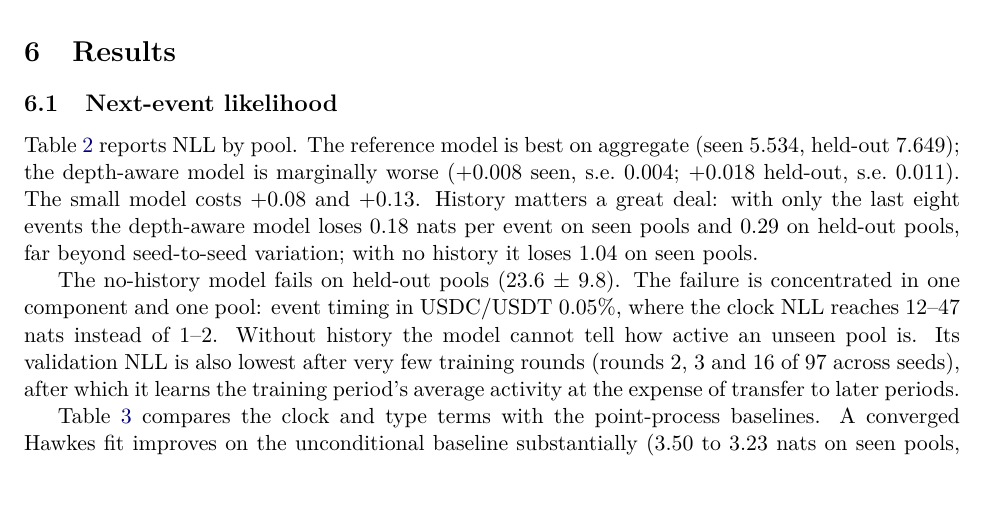
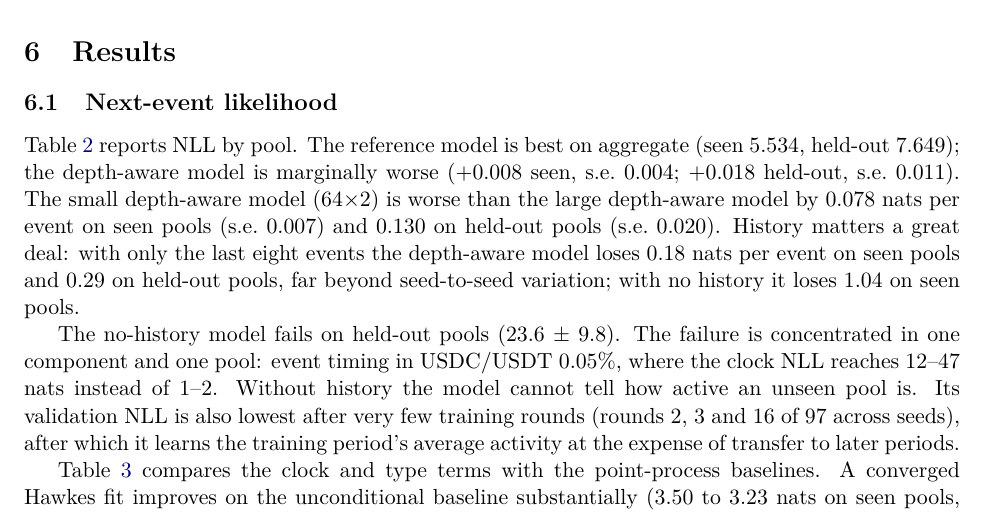
Before and after one commit to Claybarn/DEX-Net, a LaTeX paper (paper/draft/main.tex): part of page 6 of 15, cut so that both start at the same text. Compiled offline with pdfLaTeX.

Commit message:
Draft: state what the small model is compared against
Co-Authored-By: Claude Opus 5.5 <noreply@anthropic.com>

```diff
--- a/paper/draft/main.tex
+++ b/paper/draft/main.tex
@@ -117,7 +117,7 @@ Figure~\ref{fig:architecture} summarises the model and the sampling loop.
 
 \subsection{Next-event likelihood}
 
-Table~\ref{tab:nll_by_pool} reports NLL by pool. The reference model is best on aggregate (seen 5.534, held-out 7.649); the depth-aware model is marginally worse (+0.008 seen, s.e.\ 0.004; +0.018 held-out, s.e.\ 0.011). The small model costs +0.08 and +0.13. History matters a great deal: with only the last eight events the depth-aware model loses 0.18 nats per event on seen pools and 0.29 on held-out pools, far beyond seed-to-seed variation; with no history it loses 1.04 on seen pools.
+Table~\ref{tab:nll_by_pool} reports NLL by pool. The reference model is best on aggregate (seen 5.534, held-out 7.649); the depth-aware model is marginally worse (+0.008 seen, s.e.\ 0.004; +0.018 held-out, s.e.\ 0.011). The small depth-aware model (64$\times$2) is worse than the large depth-aware model by 0.078 nats per event on seen pools (s.e.\ 0.007) and 0.130 on held-out pools (s.e.\ 0.020). History matters a great deal: with only the last eight events the depth-aware model loses 0.18 nats per event on seen pools and 0.29 on held-out pools, far beyond seed-to-seed variation; with no history it loses 1.04 on seen pools.
 
 The no-history model fails on held-out pools (23.6 $\pm$ 9.8). The failure is concentrated in one component and one pool: event timing in USDC/USDT 0.05\%, where the clock NLL reaches 12--47 nats instead of 1--2. Without history the model cannot tell how active an unseen pool is. Its validation NLL is also lowest after very few training rounds (rounds 2, 3 and 16 of 97 across seeds), after which it learns the training period's average activity at the expense of transfer to later periods.
 
```
Also changed, not shown: paper/draft/main.pdf.
